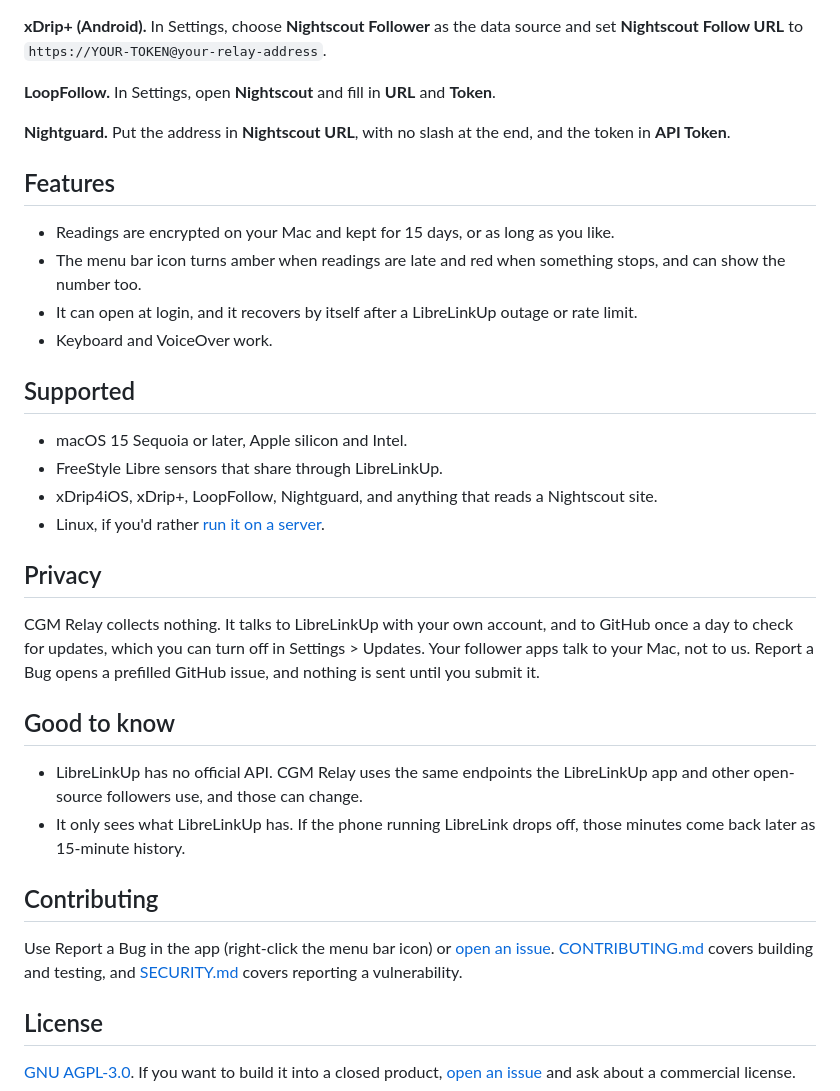
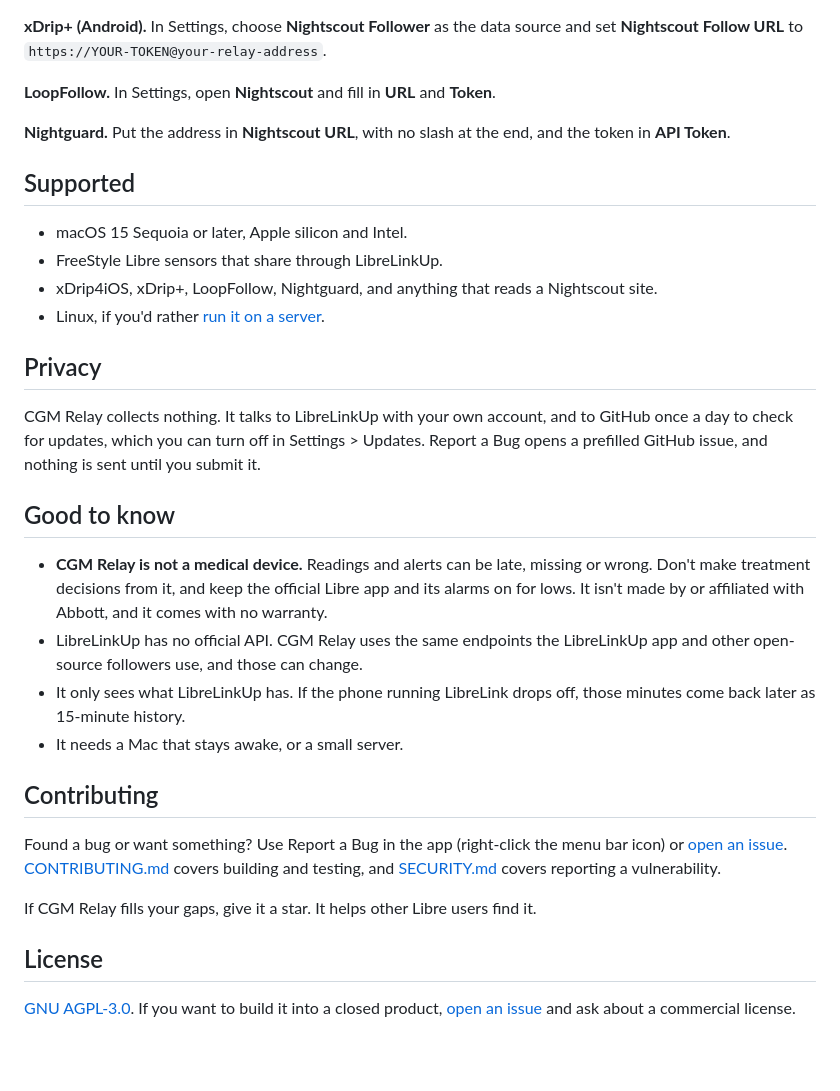
Before and after one commit to yaanfpv/cgm-relay, a Markdown page: README.md, the part around one of its changes. Drawn GitHub-style; blank space fills up the shorter version.

```diff
--- a/README.md
+++ b/README.md
@@ -34,13 +56,6 @@ Setup shows a QR code for each of these. To set one up by hand:
 
 **Nightguard.** Put the address in **Nightscout URL**, with no slash at the end, and the token in **API Token**.
 
-## Features
-
-- Readings are encrypted on your Mac and kept for 15 days, or as long as you like.
-- The menu bar icon turns amber when readings are late and red when something stops, and can show the number too.
-- It can open at login, and it recovers by itself after a LibreLinkUp outage or rate limit.
-- Keyboard and VoiceOver work.
-
 ## Supported
 
 - macOS 15 Sequoia or later, Apple silicon and Intel.
@@ -50,16 +65,20 @@ Setup shows a QR code for each of these. To set one up by hand:
 
 ## Privacy
 
-CGM Relay collects nothing. It talks to LibreLinkUp with your own account, and to GitHub once a day to check for updates, which you can turn off in Settings > Updates. Your follower apps talk to your Mac, not to us. Report a Bug opens a prefilled GitHub issue, and nothing is sent until you submit it.
+CGM Relay collects nothing. It talks to LibreLinkUp with your own account, and to GitHub once a day to check for updates, which you can turn off in Settings > Updates. Report a Bug opens a prefilled GitHub issue, and nothing is sent until you submit it.
 
 ## Good to know
 
+- **CGM Relay is not a medical device.** Readings and alerts can be late, missing or wrong. Don't make treatment decisions from it, and keep the official Libre app and its alarms on for lows. It isn't made by or affiliated with Abbott, and it comes with no warranty.
 - LibreLinkUp has no official API. CGM Relay uses the same endpoints the LibreLinkUp app and other open-source followers use, and those can change.
 - It only sees what LibreLinkUp has. If the phone running LibreLink drops off, those minutes come back later as 15-minute history.
+- It needs a Mac that stays awake, or a small server.
 
 ## Contributing
 
-Use Report a Bug in the app (right-click the menu bar icon) or [open an issue](https://github.com/yaanfpv/cgm-relay/issues/new). [CONTRIBUTING.md](CONTRIBUTING.md) covers building and testing, and [SECURITY.md](SECURITY.md) covers reporting a vulnerability.
+Found a bug or want something? Use Report a Bug in the app (right-click the menu bar icon) or [open an issue](https://github.com/yaanfpv/cgm-relay/issues/new). [CONTRIBUTING.md](CONTRIBUTING.md) covers building and testing, and [SECURITY.md](SECURITY.md) covers reporting a vulnerability.
+
+If CGM Relay fills your gaps, give it a star. It helps other Libre users find it.
 
 ## License
 
```
Also changed, not shown: other parts of README.md (+33 -11 lines), docs/images/icon.png (added).
